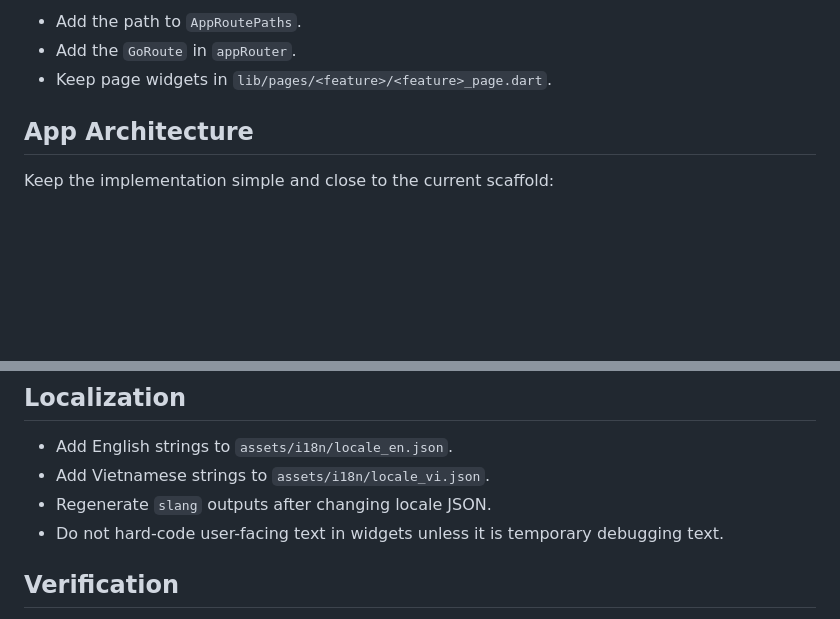
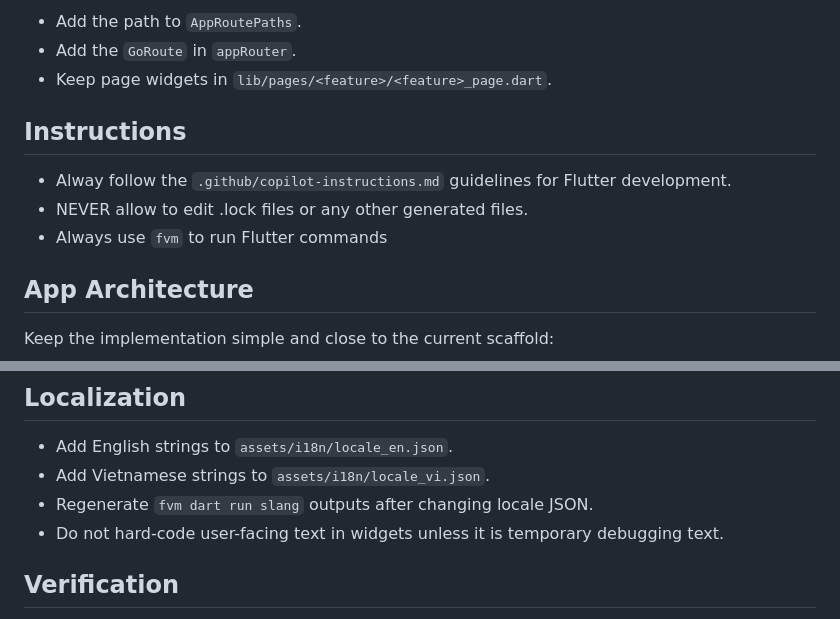
Before and after one commit to kreazyme/zigloom, a Markdown page: AGENT.md, 2 parts joined by grey strips. Rendered like a GitHub page; blank space fills up the shorter version.

Commit message:
update instructions

```diff
--- a/AGENT.md
+++ b/AGENT.md
@@ -43,6 +43,12 @@ When adding routes:
 - Add the path to `AppRoutePaths`.
 - Add the `GoRoute` in `appRouter`.
 - Keep page widgets in `lib/pages/<feature>/<feature>_page.dart`.
+
+## Instructions
+
+- Alway follow the `.github/copilot-instructions.md` guidelines for Flutter development.
+- NEVER allow to edit .lock files or any other generated files.
+- Always use `fvm` to run Flutter commands
 
 ## App Architecture
 
@@ -90,7 +96,7 @@ The default shape is provider plus UI. Providers own state and actions; pages/wi
 
 - Add English strings to `assets/i18n/locale_en.json`.
 - Add Vietnamese strings to `assets/i18n/locale_vi.json`.
-- Regenerate `slang` outputs after changing locale JSON.
+- Regenerate `fvm dart run slang` outputs after changing locale JSON.
 - Do not hard-code user-facing text in widgets unless it is temporary debugging text.
 
 ## Verification
```
Also changed, not shown: .github/copilot-instructions.md (+2 -0 lines).
